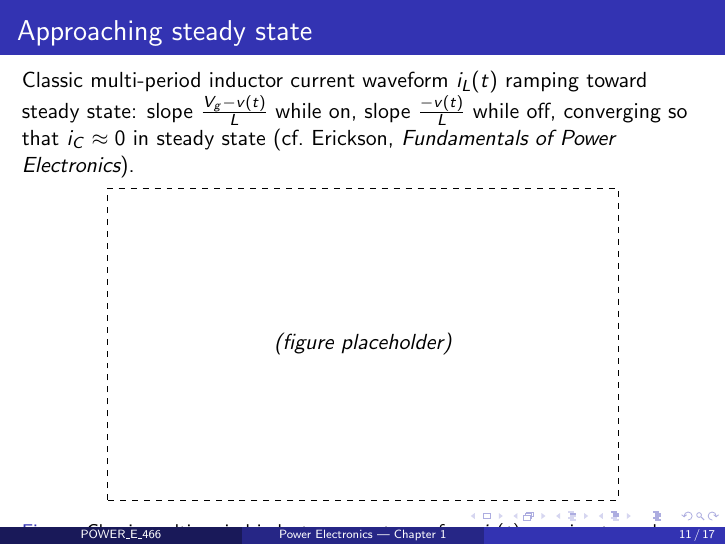
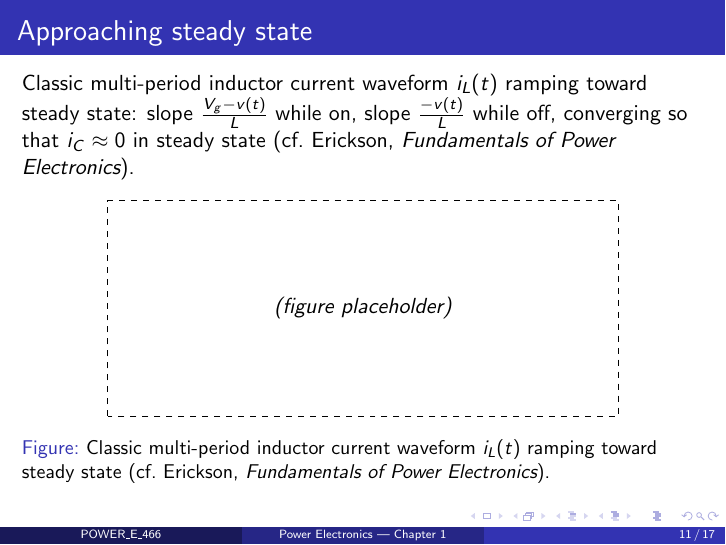
Before and after one commit to np4X/My_worldvibewebs, LaTeX slides (POWER_E_466/notes.tex): page 11 of 17. Compiled offline with pdfLaTeX.

Commit message:
Shrink oversized placeholder box causing frame overflow
Co-Authored-By: Claude Sonnet 5 <noreply@anthropic.com>

```diff
--- a/POWER_E_466/notes.tex
+++ b/POWER_E_466/notes.tex
@@ -155,7 +155,7 @@ steady state: slope $\frac{V_g - v(t)}{L}$ while on, slope
 $\frac{-v(t)}{L}$ while off, converging so that $i_C \approx 0$ in
 steady state (cf.\ Erickson, \emph{Fundamentals of Power Electronics}).
 
-\blankfig[9cm]{5.5cm}{Classic multi-period inductor current waveform
+\blankfig[9cm]{3.8cm}{Classic multi-period inductor current waveform
 $i_L(t)$ ramping toward steady state (cf.\ Erickson, \emph{Fundamentals
 of Power Electronics}).}
 \end{frame}
```
